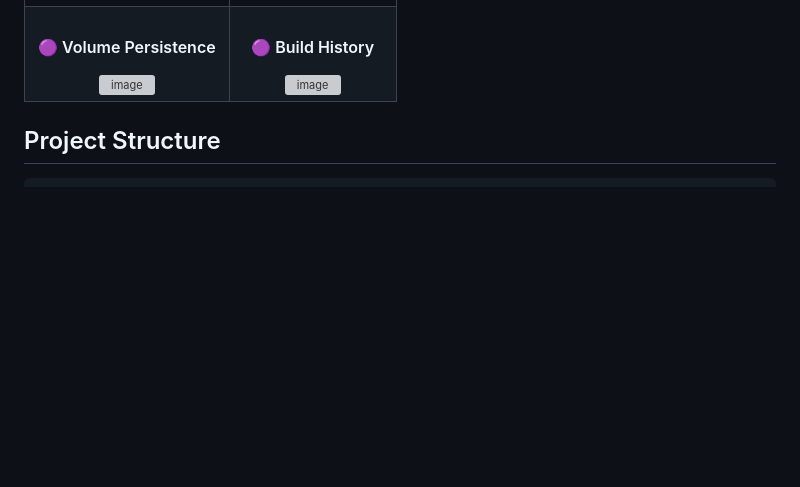
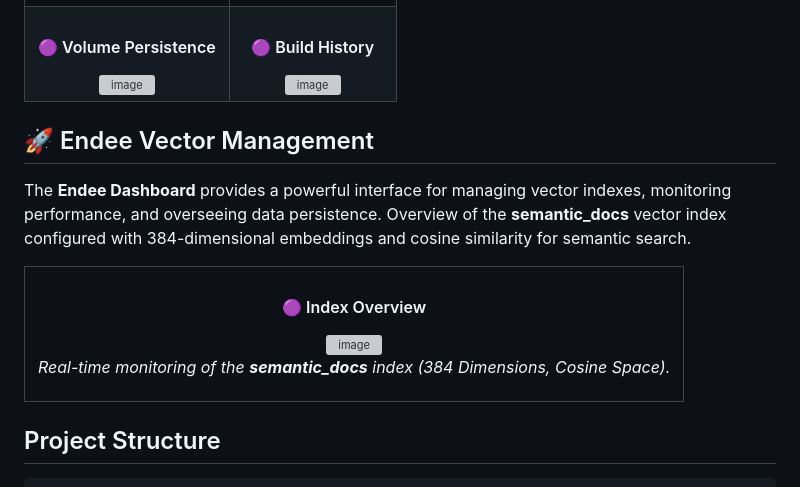
Before and after one commit to Sandeepna2/endee-semantic-search, a Markdown page: README.md, the part around the change. Rendered like a GitHub page; blank space fills up the shorter version; grey boxes are pictures that could not be loaded.

````diff
--- a/README.md
+++ b/README.md
@@ -113,6 +113,20 @@ The application is fully containerized for consistent deployment. Below is the c
    </tr>
 </table>
 
+## 🚀 Endee Vector Management
+
+The **Endee Dashboard** provides a powerful interface for managing vector indexes, monitoring performance, and overseeing data persistence.
+Overview of the <b>semantic_docs</b> vector index configured with 384-dimensional embeddings and cosine similarity for semantic search.
+<table>
+   <tr>
+      <td align="center">
+         <h4>🟣 Index Overview</h4>
+         <img width="500"" alt="image" src="https://github.com/user-attachments/assets/665a3c4e-a592-4891-acad-cbb81db2fadc" />
+         <p><i>Real-time monitoring of the <b>semantic_docs</b> index (384 Dimensions, Cosine Space).
+      </td>
+   </tr>
+</table>
+
 
 ## Project Structure
 ```
````
